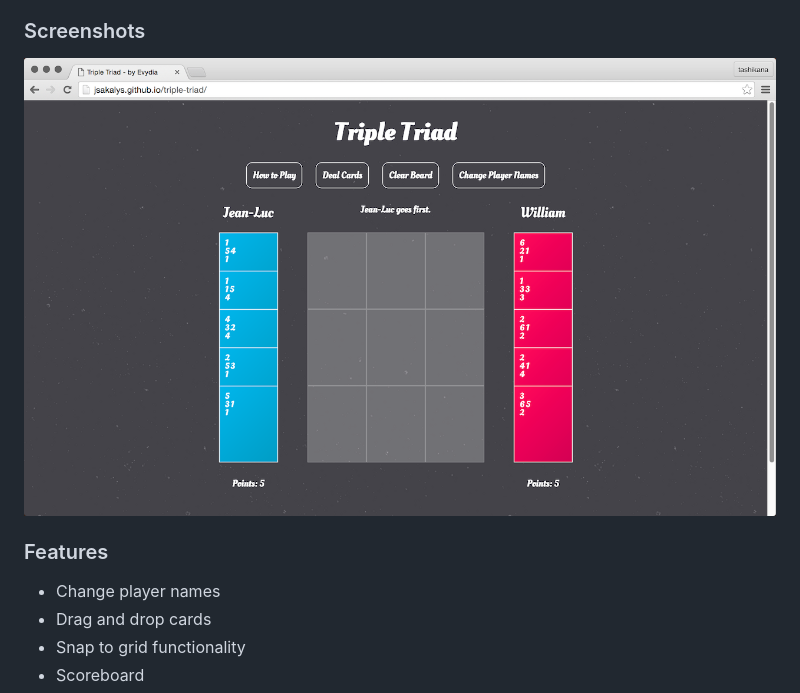
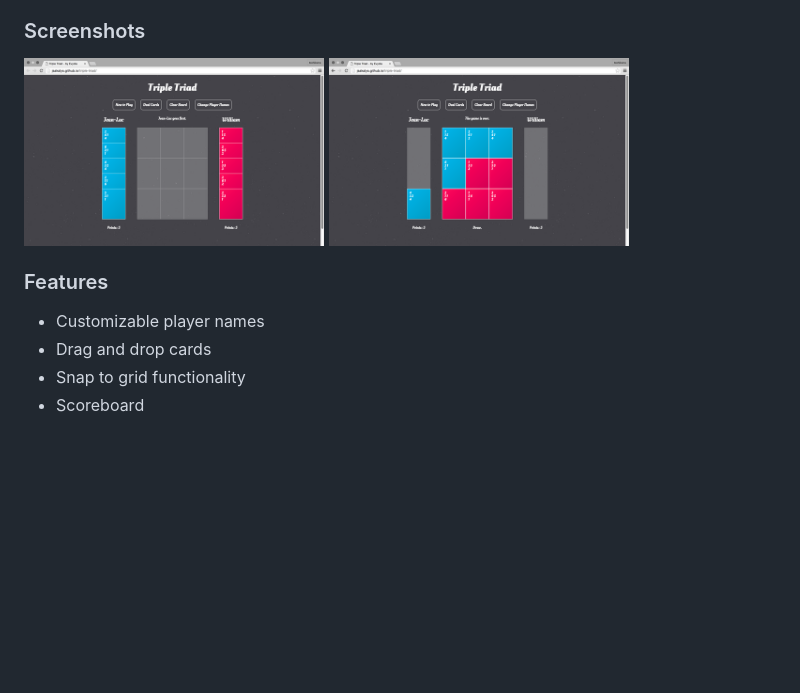
Before and after one commit to jsakalys/triple-triad, a Markdown page: README.md, the part around the change. Drawn GitHub-style; pictures changed too: img/triple-triad_screenshot.png, img/triple-triad_screenshot_2.png (added); blank space fills up the shorter version.

Commit message:
more screenshots

```diff
--- a/README.md
+++ b/README.md
@@ -3,10 +3,11 @@
 This is a browser-based mockup of the popular game Triple Triad, from the Final Fantasy video game series. It uses jQuery's draggable and droppable features, as well as grid snapping to achieve a quick and easy gameboard feel. The 11 cards in the deck are based off of the level 1 cards from Final Fantasy VIII. More cards will be added in the future.
 
 ### Screenshots
-![Triple Triad Screenshot](img/triple-triad_screenshot.png "Triple Triad Screenshot")
+<img src="img/triple-triad_screenshot.png" width="300">
+<img src="img/triple-triad_screenshot_2.png" width="300">
 
 ### Features
-* Change player names
+* Customizable player names
 * Drag and drop cards
 * Snap to grid functionality
 * Scoreboard
```
